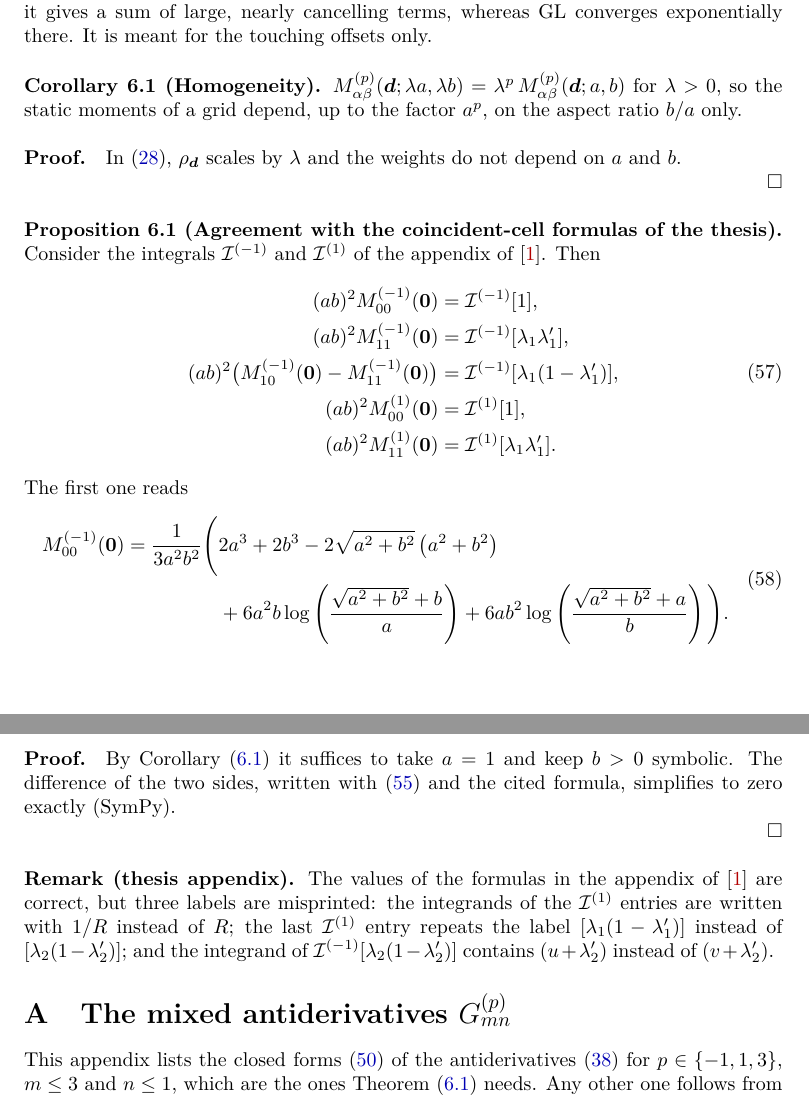
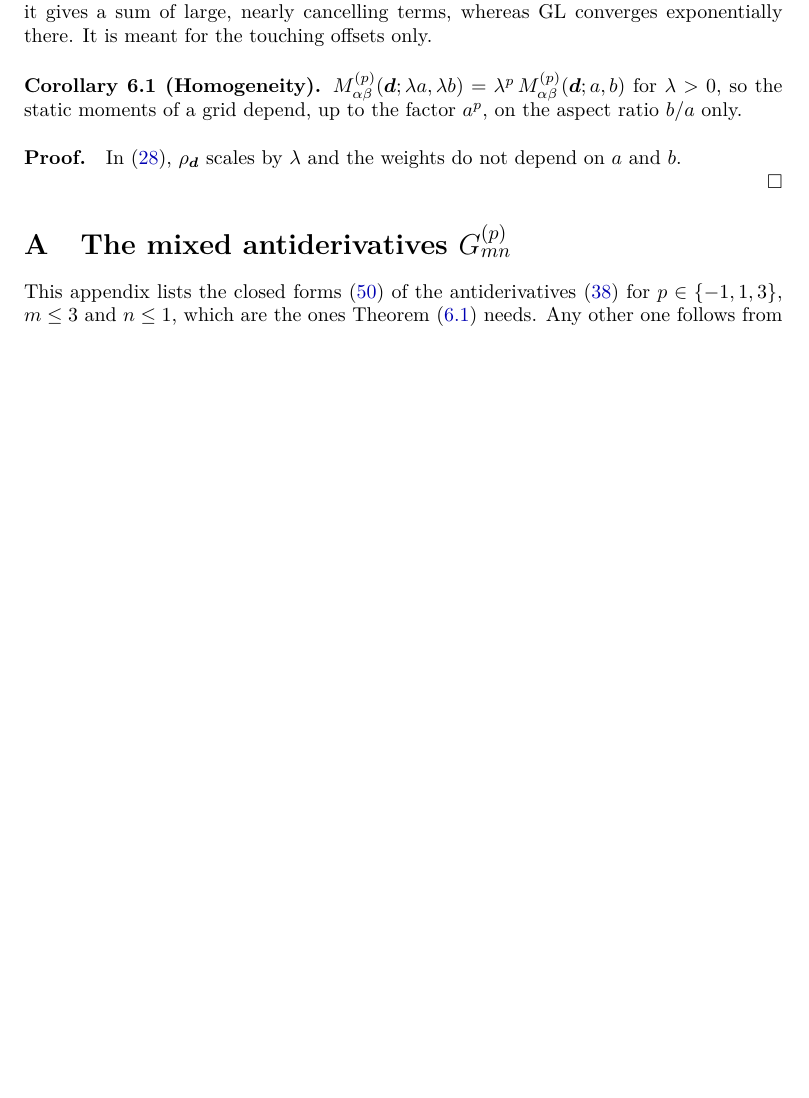
Before and after one commit to piroot01/rooftop-mom, a LaTeX document (docs/nearfield/src/main.tex, which reads docs/nearfield/src/sections/06_touching.tex): two parts of pages 17 and 18 of 38 before the commit and part of page 17 of 37 after it, the two joined at a grey line, cut so that both start at the same text, the shorter picture padded with empty space. Compiled offline with XeLaTeX.

Commit message:
docs: drop the thesis-agreement proposition and the misprint remark

```diff
--- a/docs/nearfield/src/sections/06_touching.tex
+++ b/docs/nearfield/src/sections/06_touching.tex
@@ -152,34 +152,3 @@ for $\lambda>0$, so the static moments of a grid depend, up to the factor $a^p$,
 
 \vspace{\baselineskip}
 \proof In~\eqref{eq:reduction}, $\rho_{\offs}$ scales by $\lambda$ and the weights do not depend on $a$ and $b$. \qed
-
-\propTitle{Agreement with the coincident-cell formulas of the thesis}{coincident} Consider the integrals
-$\mathcal{I}^{(-1)}$ and $\mathcal{I}^{(1)}$ of the appendix of~\cite{machacek2025method}. Then
-\begin{equation}
-    \begin{aligned}
-    (ab)^2\Mom{-1}{00}{\V{0}} &= \mathcal{I}^{(-1)}[1],\\
-    (ab)^2\Mom{-1}{11}{\V{0}} &= \mathcal{I}^{(-1)}[\lambda_1\lambda_1'],\\
-    (ab)^2\bigl(\Mom{-1}{10}{\V{0}}-\Mom{-1}{11}{\V{0}}\bigr) &= \mathcal{I}^{(-1)}[\lambda_1(1-\lambda_1')],\\
-    (ab)^2\Mom{1}{00}{\V{0}} &= \mathcal{I}^{(1)}[1],\\
-    (ab)^2\Mom{1}{11}{\V{0}} &= \mathcal{I}^{(1)}[\lambda_1\lambda_1'].
-    \end{aligned}
-\end{equation}
-The first one reads
-\begin{equation}
-    \begin{aligned}
-    \Mom{-1}{00}{\V{0}} &= \frac{1}{3a^2b^2}\Bigg(2a^3+2b^3-2\sqrt{a^2+b^2}\left(a^2+b^2\right)\\
-    &\phantom{{}=\frac{1}{3a^2b^2}\Bigg(}+6a^2b\log\left(\frac{\sqrt{a^2+b^2}+b}{a}\right)
-    +6ab^2\log\left(\frac{\sqrt{a^2+b^2}+a}{b}\right)\Bigg).
-    \end{aligned}
-\end{equation}
-
-\vspace{\baselineskip}
-\proof By Corollary~\coroRef{homogeneity} it suffices to take $a=1$ and keep $b>0$ symbolic. The difference of the two
-sides, written with~\eqref{eq:touching} and the cited formula, simplifies to zero exactly (SymPy). \qed
-
-\vspace{\baselineskip}
-\noindent\textbf{Remark (thesis appendix).} The values of the formulas in the appendix of~\cite{machacek2025method} are
-correct, but three labels are misprinted: the integrands of the $\mathcal{I}^{(1)}$ entries are written with $1/R$
-instead of $R$; the last $\mathcal{I}^{(1)}$ entry repeats the label $[\lambda_1(1-\lambda_1')]$ instead of
-$[\lambda_2(1-\lambda_2')]$; and the integrand of $\mathcal{I}^{(-1)}[\lambda_2(1-\lambda_2')]$ contains $(u+\lambda_2')$
-instead of $(v+\lambda_2')$.
```
Also changed, not shown: docs/nearfield/out/main.pdf, 1 other file.
